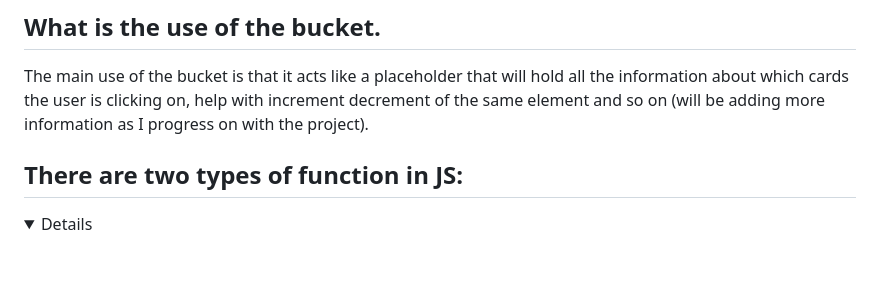
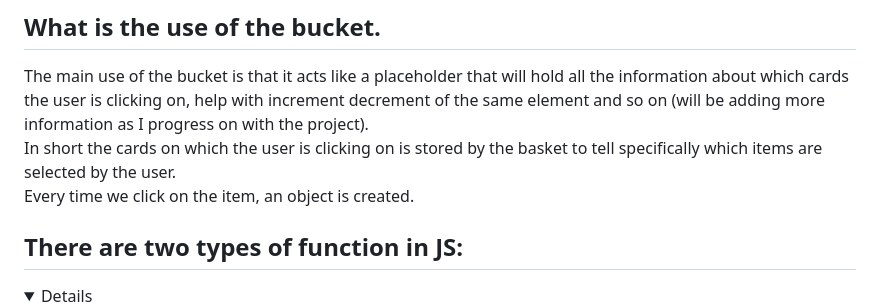
Before and after one commit to Faysal-Ezaz/Project-Websites_Vanilla_, a Markdown page: 5)JsShoppingCart/Readme.md, the part around the change. GitHub-like rendering; folded sections open; blank space fills up the shorter version.

Commit message:
Added Information about the bucket

```diff
--- a/5)JsShoppingCart/Readme.md
+++ b/5)JsShoppingCart/Readme.md
@@ -17,7 +17,8 @@ Using the id I shall be able to specify exactly which card the user is clicking
 
 ## What is the use of the bucket.
 The main use of the bucket is that it acts like a placeholder that will hold all the information about which cards the user is clicking on, help with increment decrement of the same element and so on (will be adding more information as I progress on with the project).
-
+In short the cards on which the user is clicking on is stored by the basket to tell specifically which items are selected by the user.
+Every time we click on the item, an object is created.
 
 
 ## There are two types of function in JS:
```
